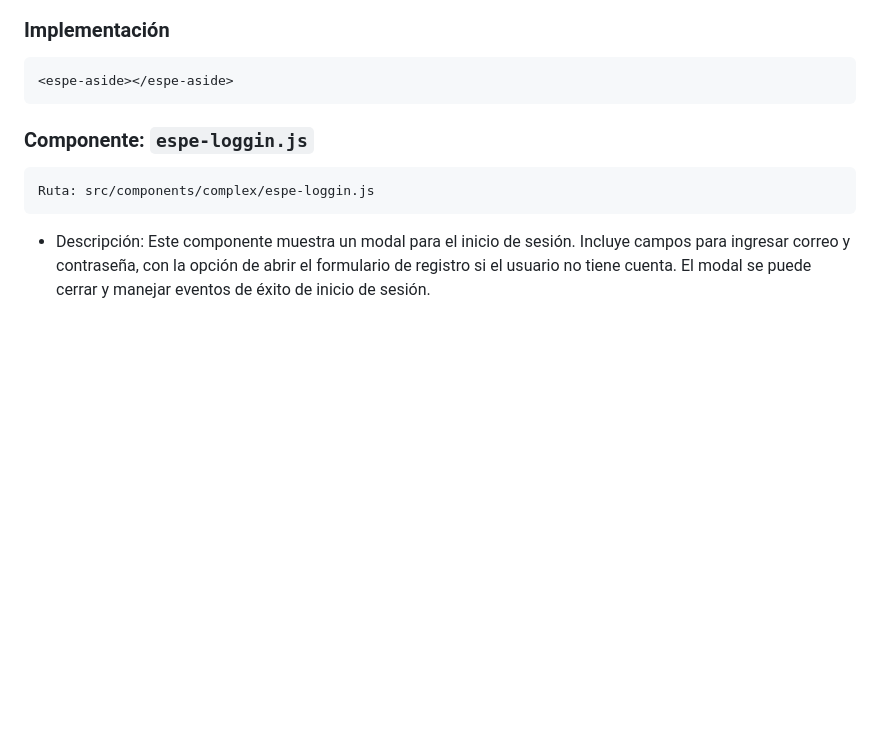
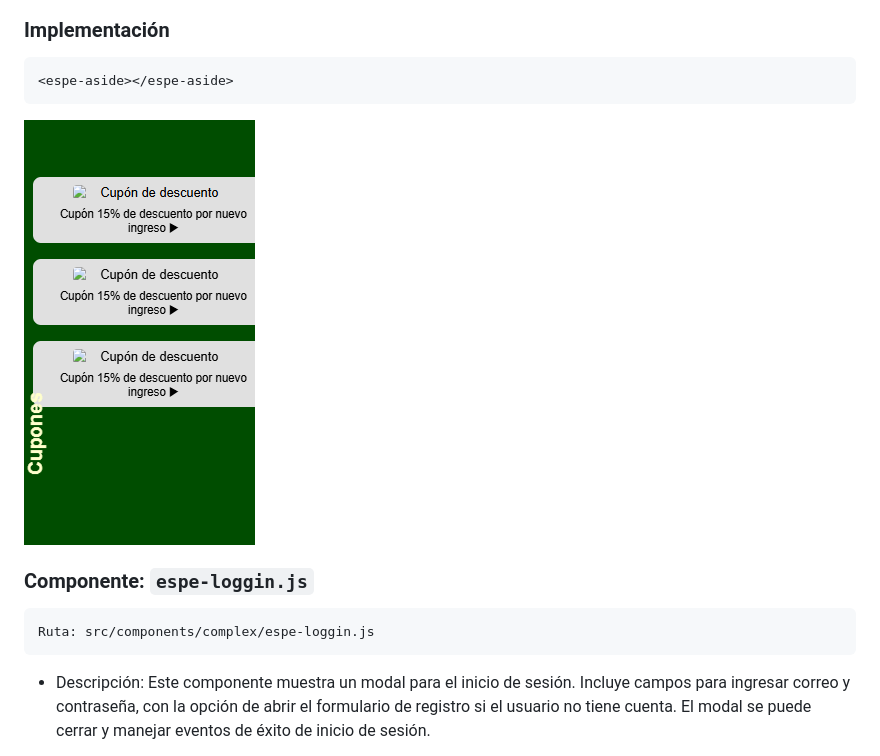
Before and after one commit to appkalorder/PROYECTO_INTEGRATIVA, a Markdown page: README.md, the part around the change. GitHub-like rendering; blank space fills up the shorter version.

````diff
--- a/README.md
+++ b/README.md
@@ -338,6 +338,9 @@ Ruta: src/components/complex/espe-aside.js
 <espe-aside></espe-aside>
 ```
 
+  ![Captura de ejecución](img/aside.png)
+
+
 ### Componente: `espe-loggin.js`
 
 ```bash
````
